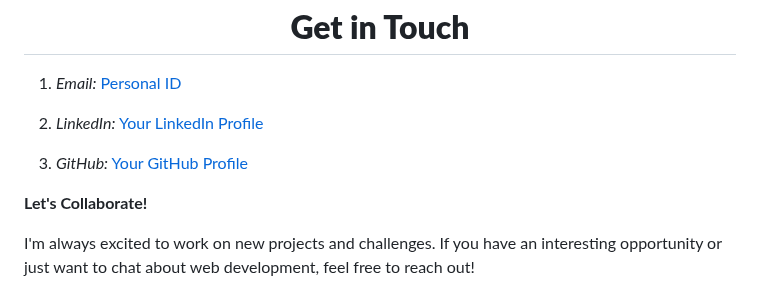
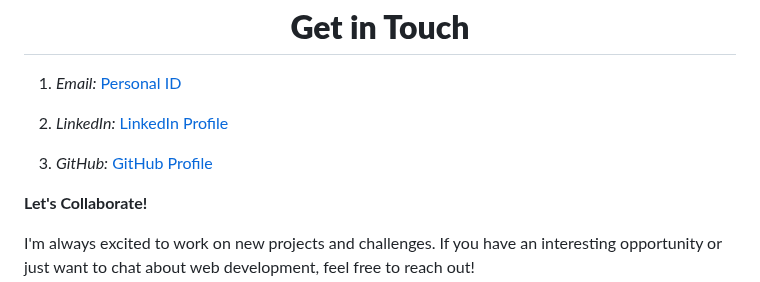
Before and after one commit to DebapriyaJha/Portfolio-website, a Markdown page: README.md, the part around the change. Rendered like a GitHub page.

```diff
--- a/README.md
+++ b/README.md
@@ -35,10 +35,10 @@ I'm a passionate web developer and designer with a keen eye for creating visuall
    [Personal ID](mailto:nikheljha360@gmail.com)
 
 2. *LinkedIn:*
-   [Your LinkedIn Profile](https://www.linkedin.com/in/debapriya-jha-9a13ab222/)
+   [LinkedIn Profile](https://www.linkedin.com/in/debapriya-jha-9a13ab222/)
 
 3. *GitHub:*
-   [Your GitHub Profile](https://github.com/DebapriyaJha)
+   [GitHub Profile](https://github.com/DebapriyaJha)
 
 
 <p style="font-family:var(--ff-philosopher);font-size:3rem;text-align:center;"><b>Let's Collaborate!</b></p>
```
